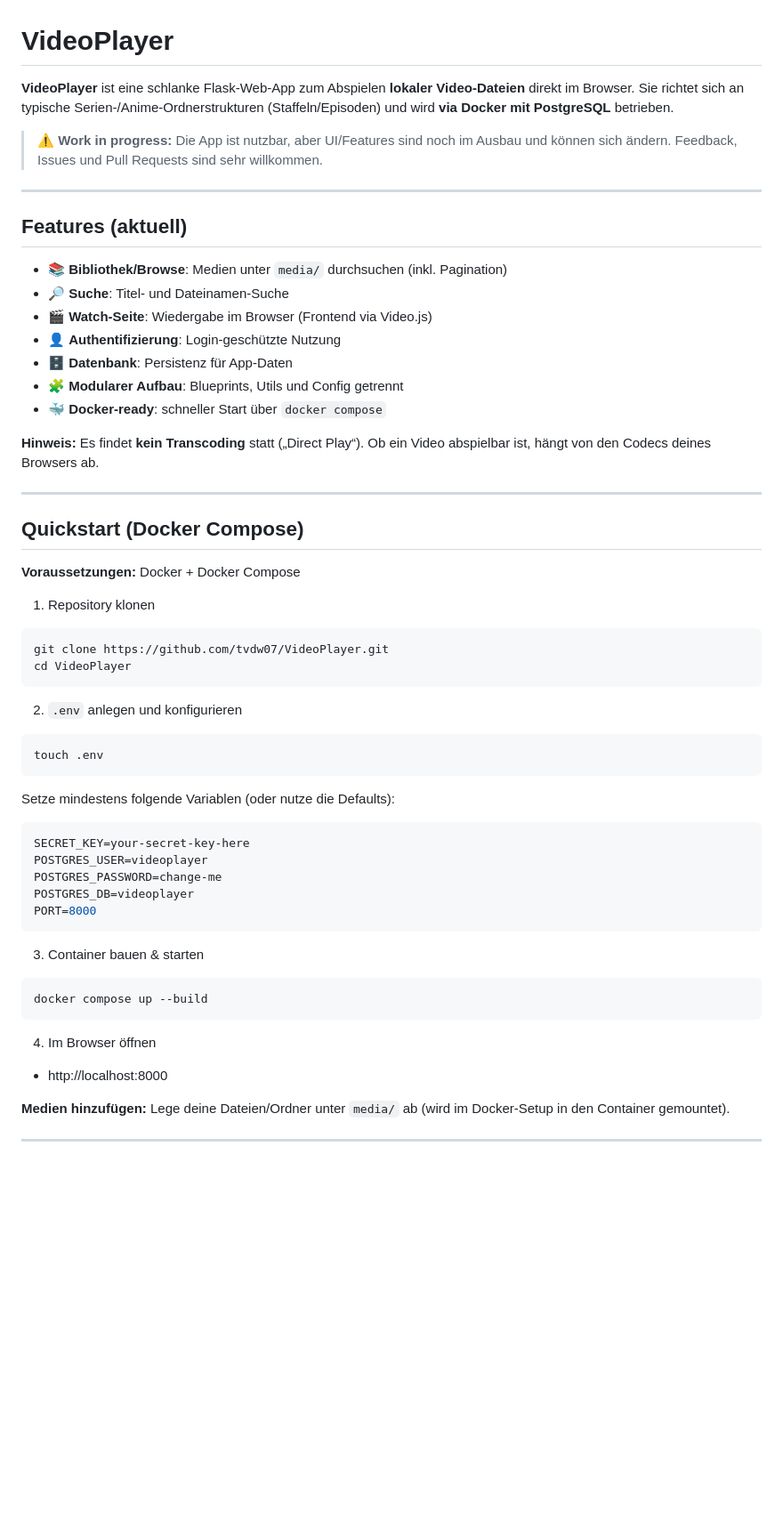
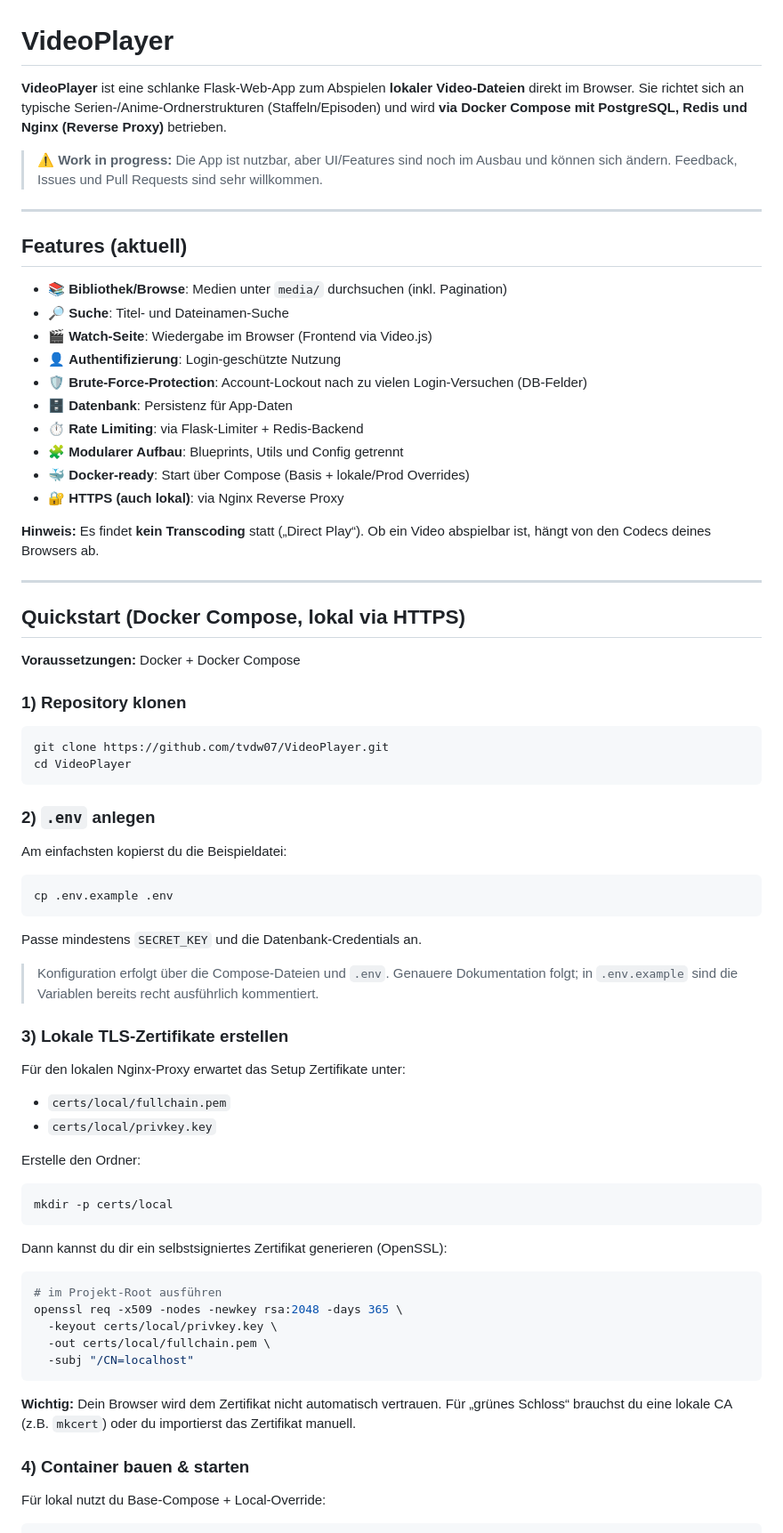
Before and after one commit to tvdw07/VideoPlayer, a Markdown page: README.md, the part around one of its changes. Shown at 89% size. GitHub-like rendering; blank space fills up the shorter version.

Commit message:
Update README.md: enhance Docker setup instructions and add HTTPS details for local development

````diff
--- a/README.md
+++ b/README.md
@@ -1,6 +1,6 @@
 # VideoPlayer
 
-**VideoPlayer** ist eine schlanke Flask-Web-App zum Abspielen **lokaler Video-Dateien** direkt im Browser. Sie richtet sich an typische Serien-/Anime-Ordnerstrukturen (Staffeln/Episoden) und wird **via Docker mit PostgreSQL** betrieben.
+**VideoPlayer** ist eine schlanke Flask-Web-App zum Abspielen **lokaler Video-Dateien** direkt im Browser. Sie richtet sich an typische Serien-/Anime-Ordnerstrukturen (Staffeln/Episoden) und wird **via Docker Compose mit PostgreSQL, Redis und Nginx (Reverse Proxy)** betrieben.
 
 > ⚠️ **Work in progress:** Die App ist nutzbar, aber UI/Features sind noch im Ausbau und können sich ändern.
 > Feedback, Issues und Pull Requests sind sehr willkommen.
@@ -13,50 +13,66 @@
 - 🔎 **Suche**: Titel- und Dateinamen-Suche
 - 🎬 **Watch-Seite**: Wiedergabe im Browser (Frontend via Video.js)
 - 👤 **Authentifizierung**: Login-geschützte Nutzung
+- 🛡️ **Brute-Force-Protection**: Account-Lockout nach zu vielen Login-Versuchen (DB-Felder)
 - 🗄️ **Datenbank**: Persistenz für App-Daten
+- ⏱️ **Rate Limiting**: via Flask-Limiter + Redis-Backend
 - 🧩 **Modularer Aufbau**: Blueprints, Utils und Config getrennt
-- 🐳 **Docker-ready**: schneller Start über `docker compose`
+- 🐳 **Docker-ready**: Start über Compose (Basis + lokale/Prod Overrides)
+- 🔐 **HTTPS (auch lokal)**: via Nginx Reverse Proxy
 
 **Hinweis:** Es findet **kein Transcoding** statt („Direct Play“). Ob ein Video abspielbar ist, hängt von den Codecs deines Browsers ab.
 
 ---
 
-## Quickstart (Docker Compose)
+## Quickstart (Docker Compose, lokal via HTTPS)
 
 **Voraussetzungen:** Docker + Docker Compose
 
-1. Repository klonen
+### 1) Repository klonen
 
 ```bash
 git clone https://github.com/tvdw07/VideoPlayer.git
 cd VideoPlayer
 ```
 
-2. `.env` anlegen und konfigurieren
+### 2) `.env` anlegen
+
+Am einfachsten kopierst du die Beispieldatei:
 
 ```bash
-touch .env
+cp .env.example .env
 ```
 
-Setze mindestens folgende Variablen (oder nutze die Defaults):
+Passe mindestens `SECRET_KEY` und die Datenbank-Credentials an.
 
-```env
-SECRET_KEY=your-secret-key-here
-POSTGRES_USER=videoplayer
-POSTGRES_PASSWORD=change-me
-POSTGRES_DB=videoplayer
-PORT=8000
+> Konfiguration erfolgt über die Compose-Dateien und `.env`. Genauere Dokumentation folgt; in `.env.example` sind die Variablen bereits recht ausführlich kommentiert.
+
+### 3) Lokale TLS-Zertifikate erstellen
+
+Für den lokalen Nginx-Proxy erwartet das Setup Zertifikate unter:
+
+- `certs/local/fullchain.pem`
+- `certs/local/privkey.key`
+
+Erstelle den Ordner:
+
+```bash
+mkdir -p certs/local
 ```
 
-3. Container bauen & starten
+Dann kannst du dir ein selbstsigniertes Zertifikat generieren (OpenSSL):
 
 ```bash
-docker compose up --build
+# im Projekt-Root ausführen
+openssl req -x509 -nodes -newkey rsa:2048 -days 365 \
+  -keyout certs/local/privkey.key \
+  -out certs/local/fullchain.pem \
+  -subj "/CN=localhost"
 ```
 
-4. Im Browser öffnen
+**Wichtig:** Dein Browser wird dem Zertifikat nicht automatisch vertrauen. Für „grünes Schloss“ brauchst du eine lokale CA (z.B. `mkcert`) oder du importierst das Zertifikat manuell.
 
-- http://localhost:8000
+### 4) Container bauen & starten
 
-**Medien hinzufügen:** Lege deine Dateien/Ordner unter `media/` ab (wird im Docker-Setup in den Container gemountet).
+Für lokal nutzt du Base-Compose + Local-Override:
 
````
Also changed, not shown: other parts of README.md (+51 -24 lines).
